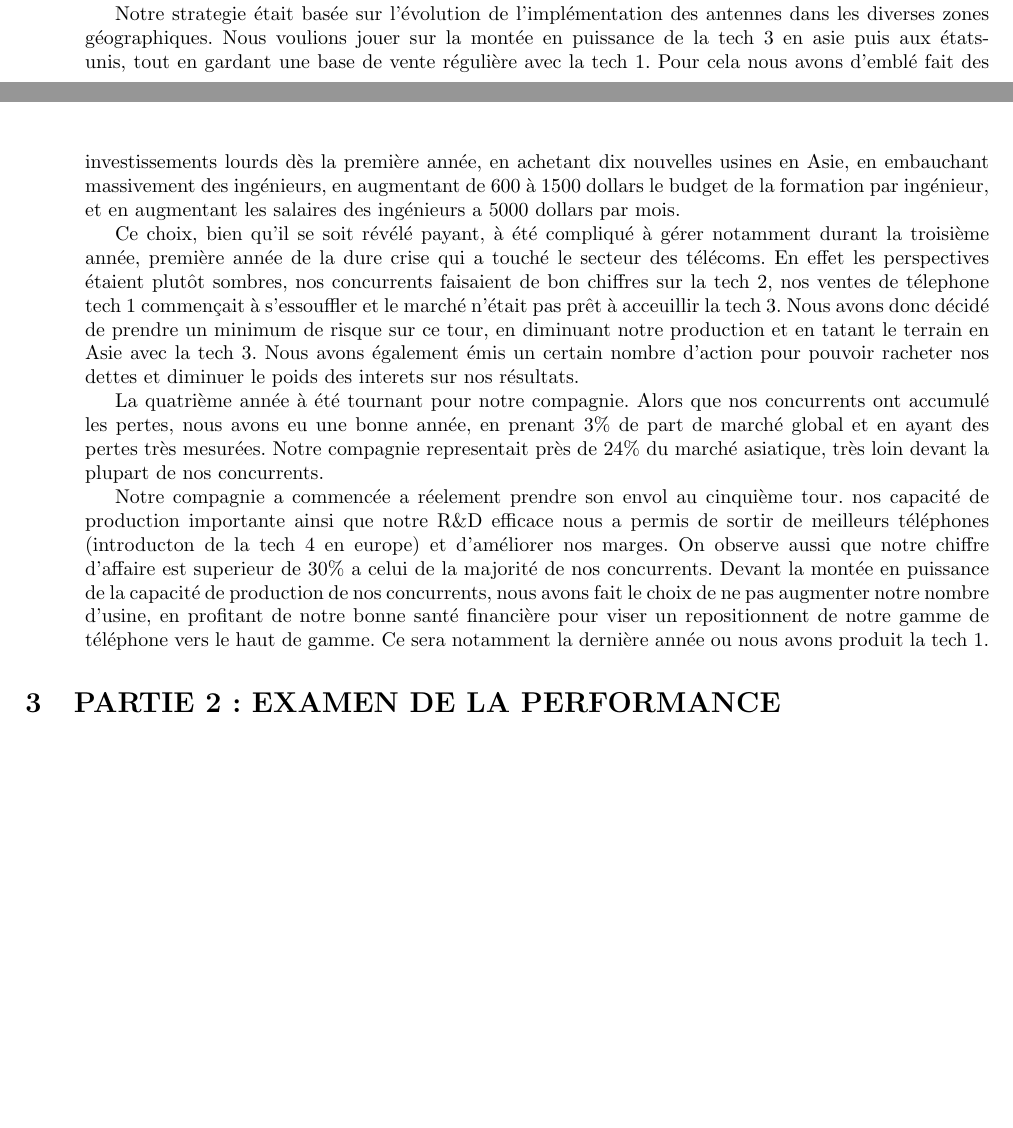
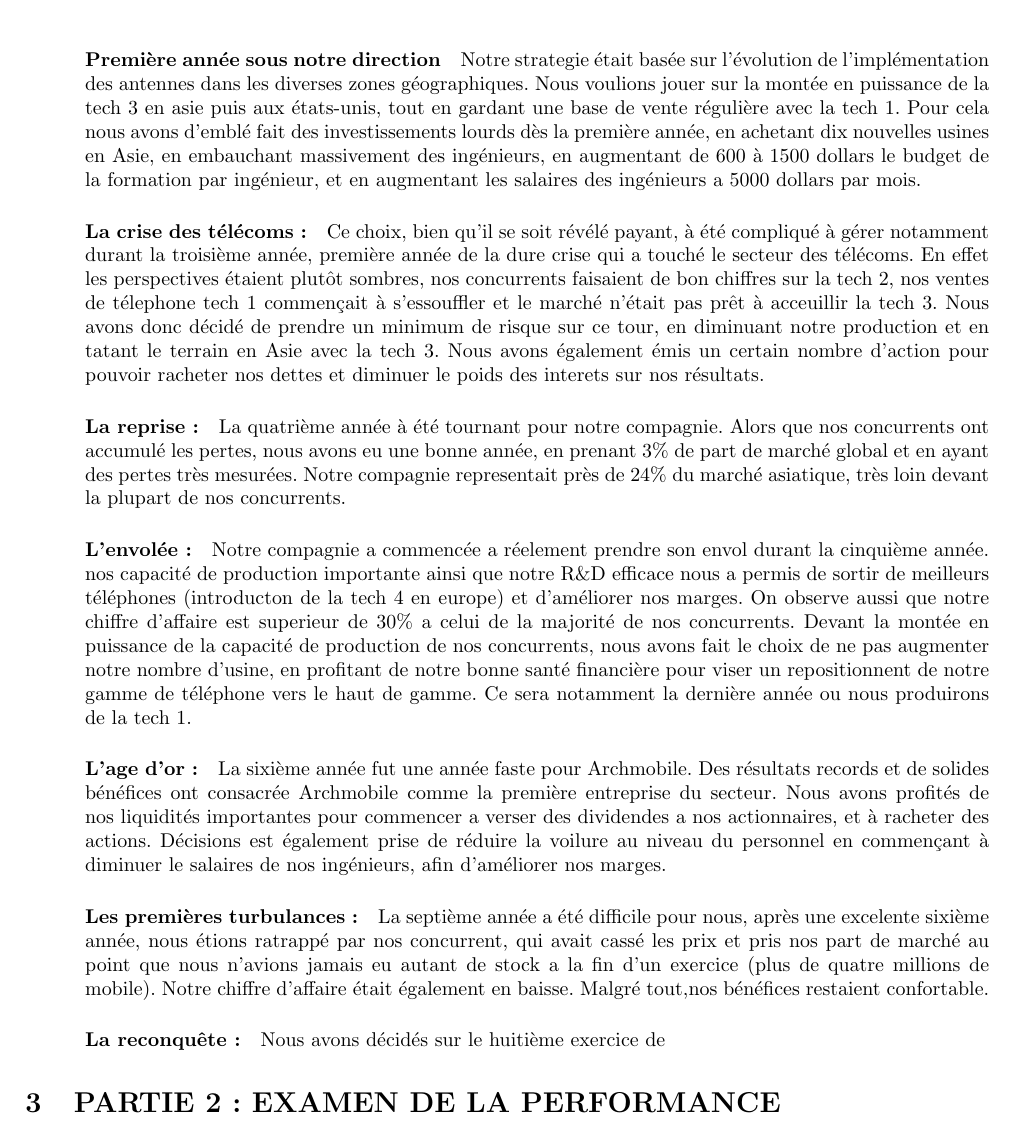
Before and after one commit to classerre/cesim, a LaTeX document (report.tex, which reads examen_strategie.tex): two parts of pages 2 and 3 of 4 before the commit and part of page 3 of 5 after it, the two joined at a grey line, cut so that both start at the same text, the shorter picture padded with empty space. Compiled offline with pdfLaTeX.

Commit message:
ajout des titres de paragraphe et petites mise en page

```diff
--- a/examen_strategie.tex
+++ b/examen_strategie.tex
@@ -1,3 +1,4 @@
+\paragraph{Première année sous notre direction}
 Notre strategie était basée sur l'évolution de l'implémentation des
 antennes dans les diverses zones géographiques. Nous voulions jouer
 sur la montée en puissance de la tech 3 en asie puis aux états-unis,
@@ -8,16 +9,20 @@ massivement des ingénieurs, en augmentant de 600 à 1500 dollars le
 budget de la formation par ingénieur, et en augmentant les salaires
 des ingénieurs a 5000 dollars par mois.
 
+\paragraph{La crise des télécoms:}
 
 Ce choix, bien qu'il se soit révélé payant, à été compliqué à gérer
 notamment durant la troisième année, première année de la dure crise
 qui a touché le secteur des télécoms. En effet les perspectives
 étaient plutôt sombres, nos concurrents faisaient de bon chiffres sur
-la tech 2, nos ventes de télephone tech 1 commençait à s'essouffler
-et le marché n'était pas prêt à acceuillir la tech 3. Nous avons donc
+la tech 2, nos ventes de télephone tech 1 commençait à s'essouffler et
+le marché n'était pas prêt à acceuillir la tech 3. Nous avons donc
 décidé de prendre un minimum de risque sur ce tour, en diminuant notre
-production et en tatant le terrain en Asie avec la tech 3. Nous avons également émis un certain nombre d'action pour pouvoir racheter nos dettes et diminuer le poids des interets sur nos résultats.
+production et en tatant le terrain en Asie avec la tech 3. Nous avons
+également émis un certain nombre d'action pour pouvoir racheter nos
+dettes et diminuer le poids des interets sur nos résultats.
 
+\paragraph{La reprise:}
 
 La quatrième année à été tournant pour notre compagnie. Alors que nos
 concurrents ont accumulé les pertes, nous avons eu une bonne année, en
@@ -25,5 +30,29 @@ prenant 3\% de part de marché global et en ayant des pertes très
 mesurées. Notre compagnie representait près de 24\% du marché
 asiatique, très loin devant la plupart de nos concurrents.
 
+\paragraph{L'envolée:}
 
-Notre compagnie a commencée a réelement prendre son envol au cinquième tour. nos capacité de production importante ainsi que notre R\&D efficace nous a permis de sortir de meilleurs téléphones (introducton de la tech 4 en europe) et d'améliorer nos marges. On observe aussi que notre chiffre d'affaire est superieur de 30\% a celui de la majorité de nos concurrents. Devant la montée en puissance de la capacité de production de nos concurrents, nous avons fait le choix de ne pas augmenter notre nombre d'usine, en profitant de notre bonne santé financière pour viser un repositionnent de notre gamme de téléphone vers le haut de gamme. Ce sera notamment la dernière année ou nous avons produit la tech 1.
+Notre compagnie a commencée a réelement prendre son envol durant la cinquième année. nos capacité de production importante ainsi que notre R\&D efficace nous a permis de sortir de meilleurs téléphones (introducton de la tech 4 en europe) et d'améliorer nos marges. On observe aussi que notre chiffre d'affaire est superieur de 30\% a celui de la majorité de nos concurrents. Devant la montée en puissance de la capacité de production de nos concurrents, nous avons fait le choix de ne pas augmenter notre nombre d'usine, en profitant de notre bonne santé financière pour viser un repositionnent de notre gamme de téléphone vers le haut de gamme. Ce sera notamment la dernière année ou nous produirons de la tech 1.
+
+\paragraph{L'age d'or:}
+
+La sixième année fut une année faste pour Archmobile. Des résultats
+records et de solides bénéfices ont consacrée Archmobile comme la
+première entreprise du secteur. Nous avons profités de nos liquidités
+importantes pour commencer a verser des dividendes a nos actionnaires,
+et à racheter des actions. Décisions est également prise de réduire la
+voilure au niveau du personnel en commençant à diminuer le salaires de
+nos ingénieurs, afin d'améliorer nos marges.
+
+\paragraph{Les premières turbulances:}
+
+La septième année a été difficile pour nous, après une excelente
+sixième année, nous étions ratrappé par nos concurrent, qui avait
+cassé les prix et pris nos part de marché au point que nous n'avions
+jamais eu autant de stock a la fin d'un exercice (plus de quatre
+millions de mobile). Notre chiffre d'affaire était également en baisse.
+Malgré tout,nos bénéfices restaient confortable.
+
+\paragraph{La reconquête:}
+
+Nous avons décidés sur le huitième exercice de
```
